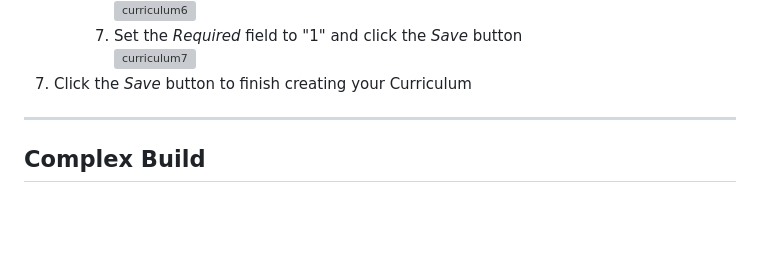
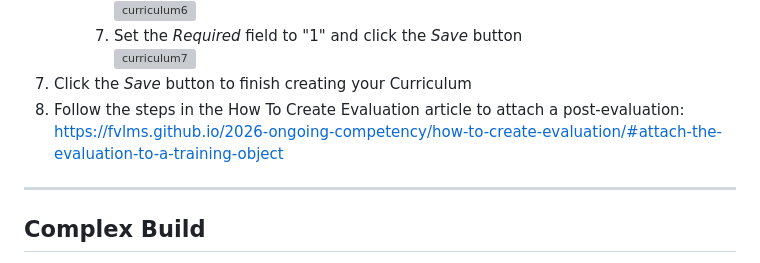
Before and after one commit to FVLMS/2026-ongoing-competency, a Markdown page: docs/how-to-create-curriculum.md, the part around the change. Rendered like a GitHub page; blank space fills up the shorter version; grey boxes are pictures that could not be loaded.

```diff
--- a/docs/how-to-create-curriculum.md
+++ b/docs/how-to-create-curriculum.md
@@ -44,6 +44,7 @@ When you have created your Introduction material and the validation options, you
         7. Set the *Required* field to "1" and click the *Save* button
 ![curriculum7](https://mnfhs.sharepoint.com/sites/LearningManagementSystem/Shared%20Documents/OngoingCompetency/create-curriculum-7.png)
 7. Click the *Save* button to finish creating your Curriculum
+8. Follow the steps in the How To Create Evaluation article to attach a post-evaluation: [https://fvlms.github.io/2026-ongoing-competency/how-to-create-evaluation/#attach-the-evaluation-to-a-training-object](https://fvlms.github.io/2026-ongoing-competency/how-to-create-evaluation/#attach-the-evaluation-to-a-training-object)
 
 ---
 
```
